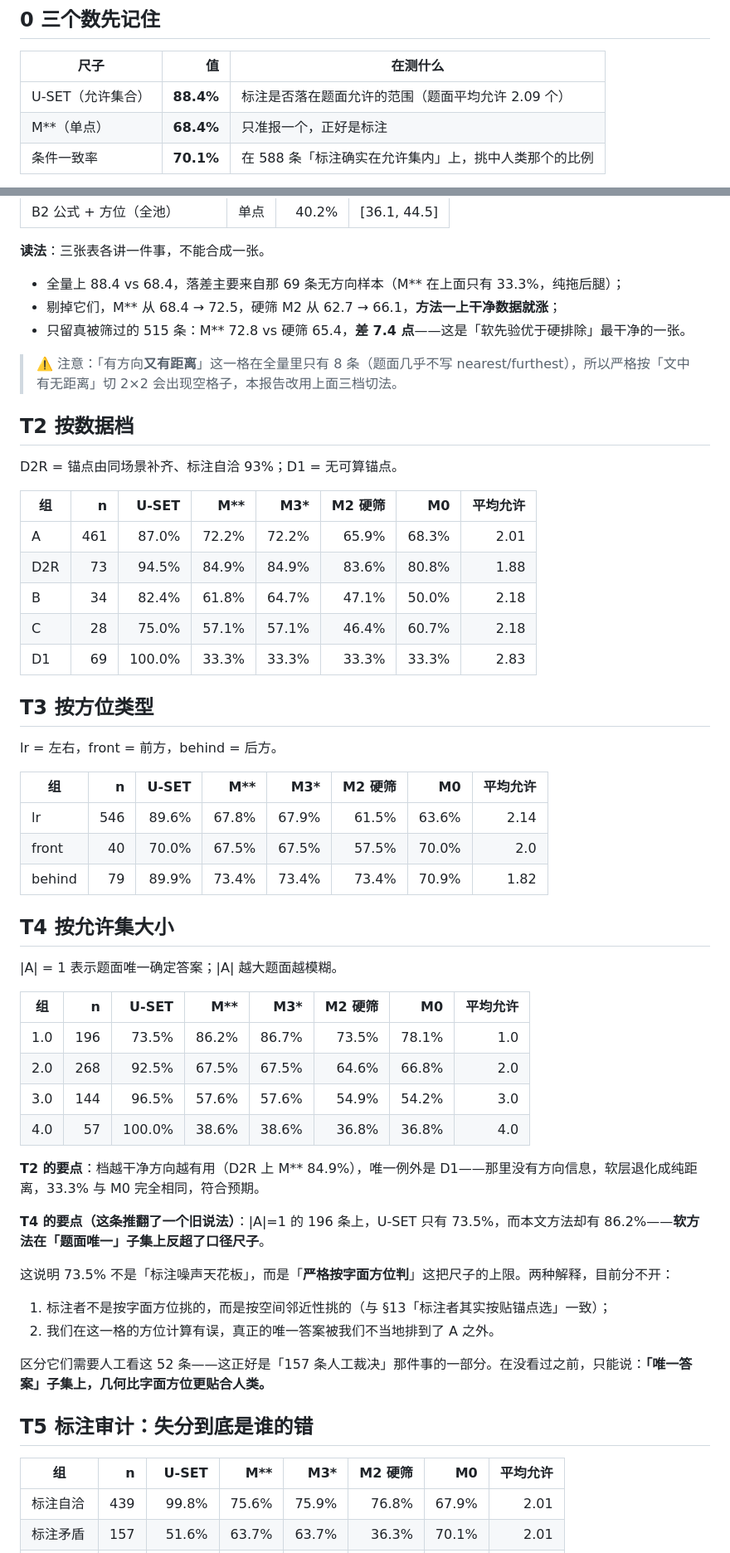
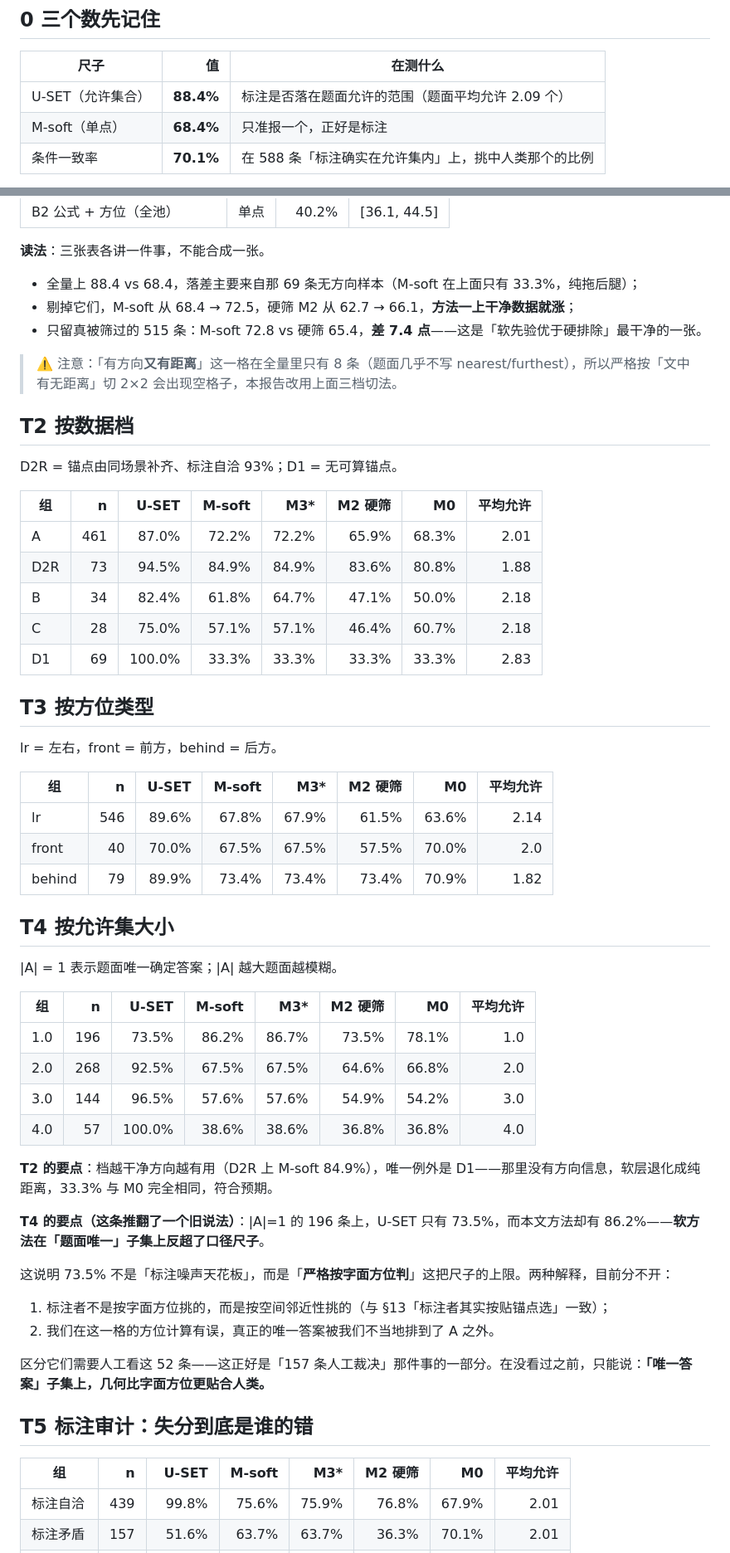
Before and after one commit to XinruiWang-1/spatial-locative-repro, a Markdown page: results/PAPER_EXPERIMENTS.md, 2 parts joined by grey strips. Shown at 83% size. Drawn GitHub-style.

```diff
--- a/results/PAPER_EXPERIMENTS.md
+++ b/results/PAPER_EXPERIMENTS.md
@@ -13,7 +13,7 @@
 | 尺子 | 值 | 在测什么 |
 |---|---:|---|
 | U-SET（允许集合） | **88.4%** | 标注是否落在题面允许的范围（题面平均允许 2.09 个） |
-| M\*\*（单点） | **68.4%** | 只准报一个，正好是标注 |
+| M-soft（单点） | **68.4%** | 只准报一个，正好是标注 |
 | 条件一致率 | **70.1%** | 在 588 条「标注确实在允许集内」上，挑中人类那个的比例 |
 
 这三个数不是三个成绩，是同一件事的三层：665 条里 **588 条**标注落在允许范围（88.4%）；我们的方法 **455 条**挑中标注（68.4%）；其中 **412 条**在允许集内（588 × 70.1%），另有 **43 条**在允许集**外**却照样挑中了——因为软先验不否决任何候选。
@@ -104,9 +104,9 @@
 
 **读法**：三张表各讲一件事，不能合成一张。
 
-- 全量上 88.4 vs 68.4，落差主要来自那 69 条无方向样本（M\*\* 在上面只有 33.3%，纯拖后腿）；
-- 剔掉它们，M\*\* 从 68.4 → 72.5，硬筛 M2 从 62.7 → 66.1，**方法一上干净数据就涨**；
-- 只留真被筛过的 515 条：M\*\* 72.8 vs 硬筛 65.4，**差 7.4 点**——这是「软先验优于硬排除」最干净的一张。
+- 全量上 88.4 vs 68.4，落差主要来自那 69 条无方向样本（M-soft 在上面只有 33.3%，纯拖后腿）；
+- 剔掉它们，M-soft 从 68.4 → 72.5，硬筛 M2 从 62.7 → 66.1，**方法一上干净数据就涨**；
+- 只留真被筛过的 515 条：M-soft 72.8 vs 硬筛 65.4，**差 7.4 点**——这是「软先验优于硬排除」最干净的一张。
 
 > ⚠️ 注意：「有方向**又有距离**」这一格在全量里只有 8 条（题面几乎不写 nearest/furthest），所以严格按「文中有无距离」切 2×2 会出现空格子，本报告改用上面三档切法。
 
@@ -114,7 +114,7 @@
 
 D2R = 锚点由同场景补齐、标注自洽 93%；D1 = 无可算锚点。
 
-| 组 | n | U-SET | M\*\* | M3* | M2 硬筛 | M0 | 平均允许 |
+| 组 | n | U-SET | M-soft | M3* | M2 硬筛 | M0 | 平均允许 |
 |---|---:|---:|---:|---:|---:|---:|---:|
 | A | 461 | 87.0% | 72.2% | 72.2% | 65.9% | 68.3% | 2.01 |
 | D2R | 73 | 94.5% | 84.9% | 84.9% | 83.6% | 80.8% | 1.88 |
@@ -126,7 +126,7 @@ D2R = 锚点由同场景补齐、标注自洽 93%；D1 = 无可算锚点。
 
 lr = 左右，front = 前方，behind = 后方。
 
-| 组 | n | U-SET | M\*\* | M3* | M2 硬筛 | M0 | 平均允许 |
+| 组 | n | U-SET | M-soft | M3* | M2 硬筛 | M0 | 平均允许 |
 |---|---:|---:|---:|---:|---:|---:|---:|
 | lr | 546 | 89.6% | 67.8% | 67.9% | 61.5% | 63.6% | 2.14 |
 | front | 40 | 70.0% | 67.5% | 67.5% | 57.5% | 70.0% | 2.0 |
@@ -136,14 +136,14 @@ lr = 左右，front = 前方，behind = 后方。
 
 |A| = 1 表示题面唯一确定答案；|A| 越大题面越模糊。
 
-| 组 | n | U-SET | M\*\* | M3* | M2 硬筛 | M0 | 平均允许 |
+| 组 | n | U-SET | M-soft | M3* | M2 硬筛 | M0 | 平均允许 |
 |---|---:|---:|---:|---:|---:|---:|---:|
 | 1.0 | 196 | 73.5% | 86.2% | 86.7% | 73.5% | 78.1% | 1.0 |
 | 2.0 | 268 | 92.5% | 67.5% | 67.5% | 64.6% | 66.8% | 2.0 |
 | 3.0 | 144 | 96.5% | 57.6% | 57.6% | 54.9% | 54.2% | 3.0 |
 | 4.0 | 57 | 100.0% | 38.6% | 38.6% | 36.8% | 36.8% | 4.0 |
 
-**T2 的要点**：档越干净方向越有用（D2R 上 M\*\* 84.9%），唯一例外是 D1——那里没有方向信息，软层退化成纯距离，33.3% 与 M0 完全相同，符合预期。
+**T2 的要点**：档越干净方向越有用（D2R 上 M-soft 84.9%），唯一例外是 D1——那里没有方向信息，软层退化成纯距离，33.3% 与 M0 完全相同，符合预期。
 
 **T4 的要点（这条推翻了一个旧说法）**：|A|=1 的 196 条上，U-SET 只有 73.5%，而本文方法却有 86.2%——**软方法在「题面唯一」子集上反超了口径尺子**。
 
@@ -156,7 +156,7 @@ lr = 左右，front = 前方，behind = 后方。
 
 ## T5 标注审计：失分到底是谁的错
 
-| 组 | n | U-SET | M\*\* | M3* | M2 硬筛 | M0 | 平均允许 |
+| 组 | n | U-SET | M-soft | M3* | M2 硬筛 | M0 | 平均允许 |
 |---|---:|---:|---:|---:|---:|---:|---:|
 | 标注自洽 | 439 | 99.8% | 75.6% | 75.9% | 76.8% | 67.9% | 2.01 |
 | 标注矛盾 | 157 | 51.6% | 63.7% | 63.7% | 36.3% | 70.1% | 2.01 |
```
Also changed, not shown: other parts of results/PAPER_EXPERIMENTS.md (+23 -23 lines), README.md (+3 -3 lines), results/README.md (+2 -2 lines), figures/paper_fig1_subsets.png, figures/paper_fig3_audit.png, figures/paper_fig4_failures.png, figures/paper_fig5_llm.png, 7 other files.
